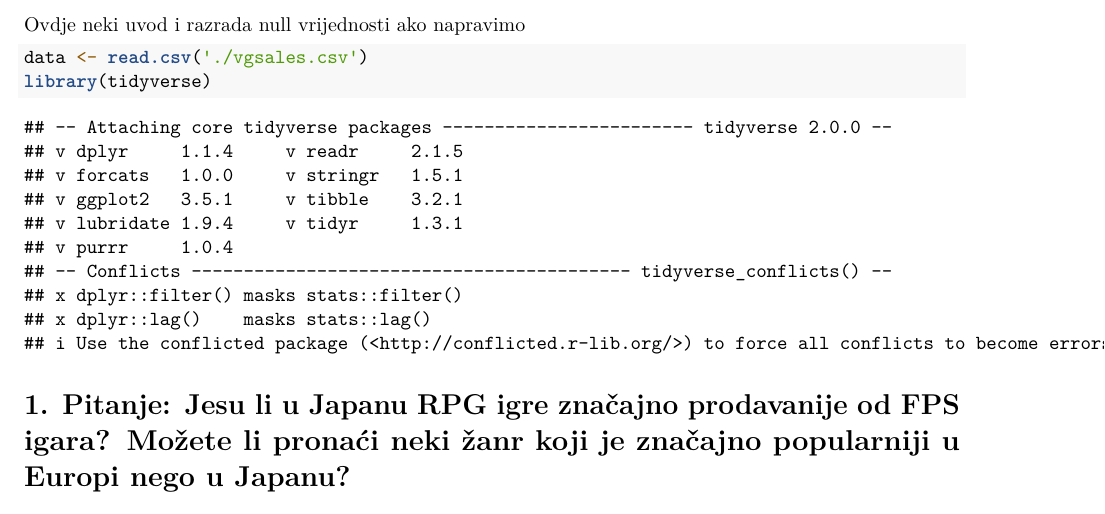
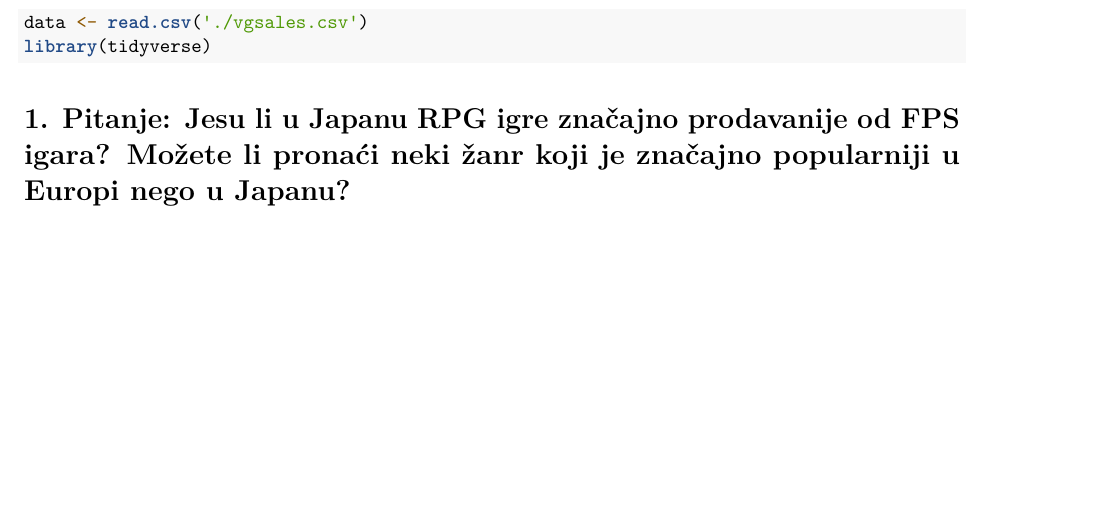
Before and after one commit to FranjoMindek/SAPproject, an R Markdown document (Test.Rmd): part of page 1 of 17 before the commit and part of page 1 of 16 after it, cut at the place of the change, the shorter picture padded with empty space. Rendered offline with R 4.5, knitr and Pandoc, then LaTeX, with nearby package versions.

Commit message:
makni warninge

````diff
--- a/Test.Rmd
+++ b/Test.Rmd
@@ -4,9 +4,8 @@ output:
   html_document: default
 ---
 
-Ovdje neki uvod i razrada null vrijednosti ako napravimo
 
-```{r, warning=FALSE}
+```{r, warning=FALSE, message=FALSE}
 data <- read.csv('./vgsales.csv')
 library(tidyverse)
 ```
````
